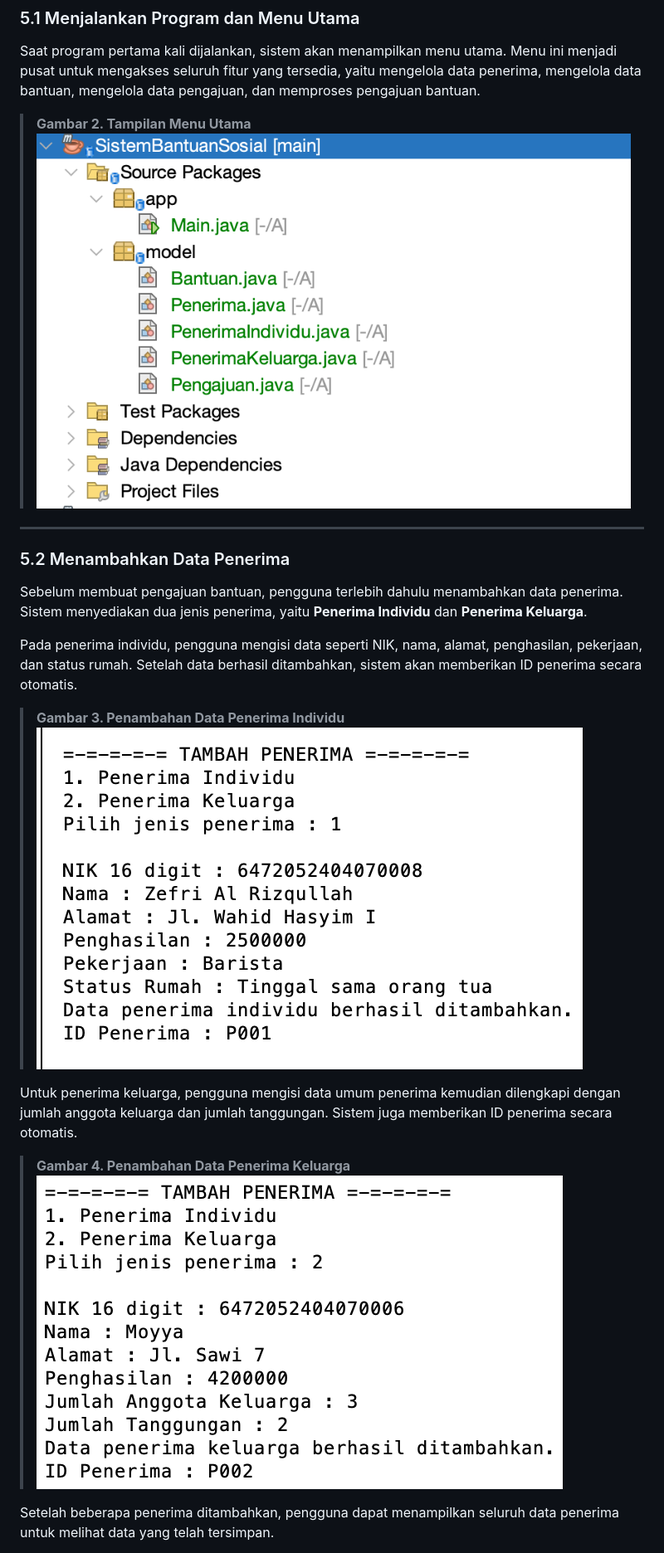
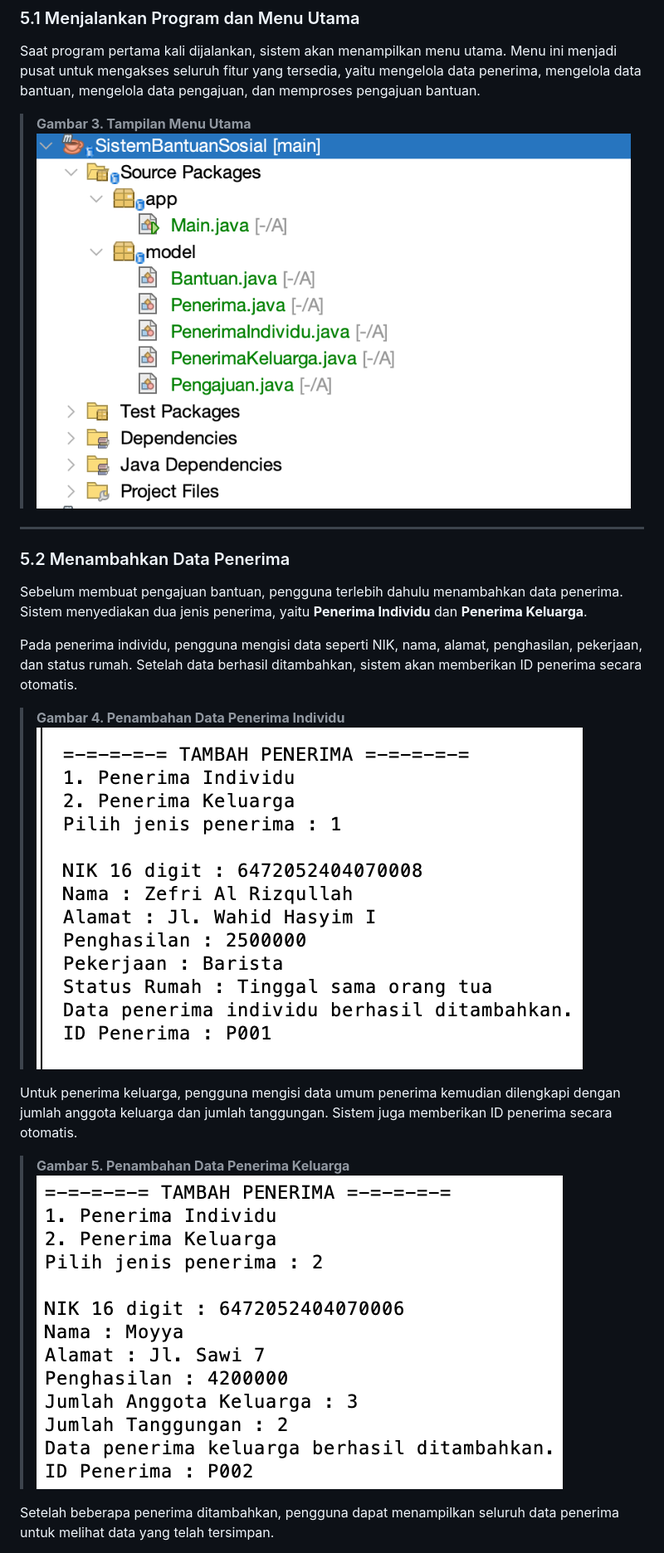
Before and after one commit to zecodee/UTSSistemPengelolaanPenerimaBansosSMR, a Markdown page: readme.md, the part around one of its changes. Shown at 83% size. GitHub-like rendering.

```diff
--- a/readme.md
+++ b/readme.md
@@ -247,8 +230,8 @@ Program **Sistem Pengelolaan Bantuan Sosial Daerah Samarinda** dijalankan melalu
 ### 5.1 Menjalankan Program dan Menu Utama
 Saat program pertama kali dijalankan, sistem akan menampilkan menu utama. Menu ini menjadi pusat untuk mengakses seluruh fitur yang tersedia, yaitu mengelola data penerima, mengelola data bantuan, mengelola data pengajuan, dan memproses pengajuan bantuan.
 
-> **Gambar 2. Tampilan Menu Utama**
-![Gambar 2 - Tampilan Menu Utama](images/struktur-project.png)
+> **Gambar 3. Tampilan Menu Utama**
+![Gambar 3 - Tampilan Menu Utama](images/struktur-project.png)
 
 ---
 
@@ -257,13 +240,13 @@ Sebelum membuat pengajuan bantuan, pengguna terlebih dahulu menambahkan data pen
 
 Pada penerima individu, pengguna mengisi data seperti NIK, nama, alamat, penghasilan, pekerjaan, dan status rumah. Setelah data berhasil ditambahkan, sistem akan memberikan ID penerima secara otomatis.
 
-> **Gambar 3. Penambahan Data Penerima Individu**
-![Gambar 3 - Penambahan Data Penerima Individu](images/penerima-individu.png)
+> **Gambar 4. Penambahan Data Penerima Individu**
+![Gambar 4 - Penambahan Data Penerima Individu](images/penerima-individu.png)
 
 Untuk penerima keluarga, pengguna mengisi data umum penerima kemudian dilengkapi dengan jumlah anggota keluarga dan jumlah tanggungan. Sistem juga memberikan ID penerima secara otomatis.
 
-> **Gambar 4. Penambahan Data Penerima Keluarga**
-![Gambar 4 - Penambahan Data Penerima Keluarga](images/penerima-keluarga.png)
+> **Gambar 5. Penambahan Data Penerima Keluarga**
+![Gambar 5 - Penambahan Data Penerima Keluarga](images/penerima-keluarga.png)
 
 Setelah beberapa penerima ditambahkan, pengguna dapat menampilkan seluruh data penerima untuk melihat data yang telah tersimpan.
 
```
Also changed, not shown: other parts of readme.md (+32 -77 lines), images/alur-program.png (added), images/hierarki.png (added).
